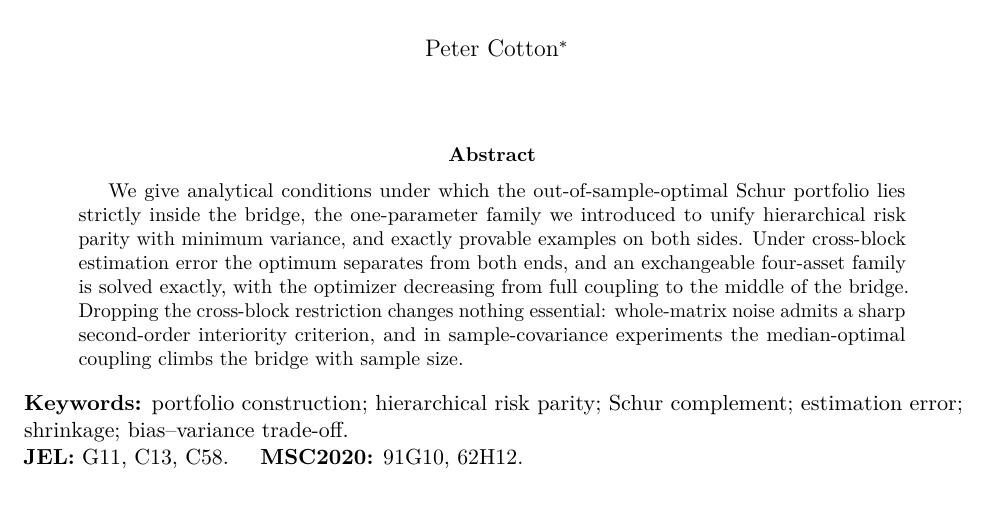
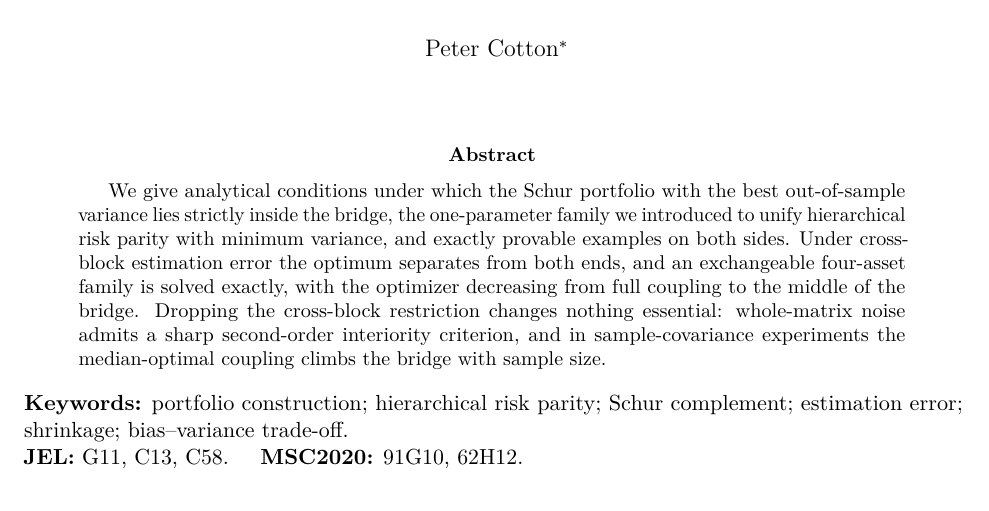
Before and after one commit to microprediction/schur, a LaTeX paper (paper/neither-end-of-the-bridge.tex): part of page 1 of 23, cut so that both start at the same text. Compiled offline with pdfLaTeX.

Commit message:
Abstract: the Schur portfolio with the best out-of-sample variance
Co-Authored-By: Claude Fable 5 <noreply@anthropic.com>

```diff
--- a/paper/neither-end-of-the-bridge.tex
+++ b/paper/neither-end-of-the-bridge.tex
@@ -45,10 +45,10 @@ are in the \texttt{allocation} and \texttt{precise} packages.}}
 \maketitle
 
 \begin{abstract}
-We give analytical conditions under which the out-of-sample-optimal
-Schur portfolio lies strictly inside the bridge, the one-parameter
-family we introduced to unify hierarchical risk parity with minimum
-variance, and exactly provable examples on both sides. Under cross-block
+We give analytical conditions under which the Schur portfolio with the
+best out-of-sample variance lies strictly inside the bridge, the
+one-parameter family we introduced to unify hierarchical risk parity
+with minimum variance, and exactly provable examples on both sides. Under cross-block
 estimation error the optimum separates from both ends, and an exchangeable
 four-asset family is solved exactly, with the optimizer decreasing from
 full coupling to the middle of the bridge. Dropping the cross-block
```
Also changed, not shown: docs/neither-end-of-the-bridge.pdf.
